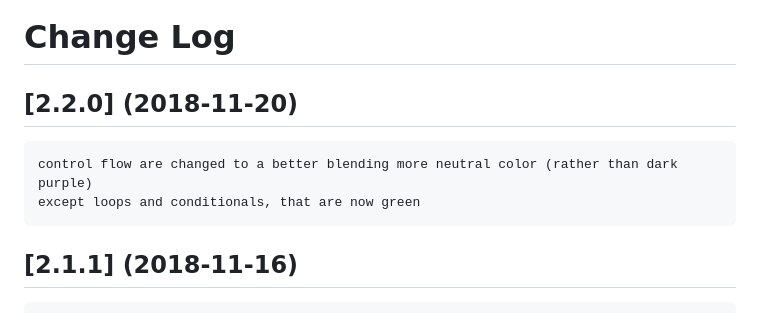
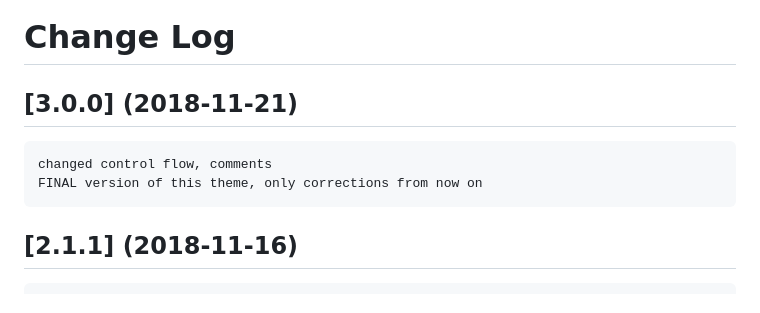
Before and after one commit to ncodefun/simple-focus-web, a Markdown page: CHANGELOG.md, the part around the change. Rendered like a GitHub page.

```diff
--- a/CHANGELOG.md
+++ b/CHANGELOG.md
@@ -1,8 +1,8 @@
 # Change Log
 
-## [2.2.0] (2018-11-20)
-	control flow are changed to a better blending more neutral color (rather than dark purple)
-	except loops and conditionals, that are now green
+## [3.0.0] (2018-11-21)
+	changed control flow, comments
+	FINAL version of this theme, only corrections from now on
 
 ## [2.1.1] (2018-11-16)
 	sass fix (I started using sass, probably more adjustment to come)
```
Also changed, not shown: README.md (+12 -5 lines), screenshots/preview-UI.png (added), screenshots/preview-css.png, screenshots/preview-html.png, screenshots/preview-js.png, screenshots/preview-json.png, screenshots/preview-sass.png (added), 7 other files.
